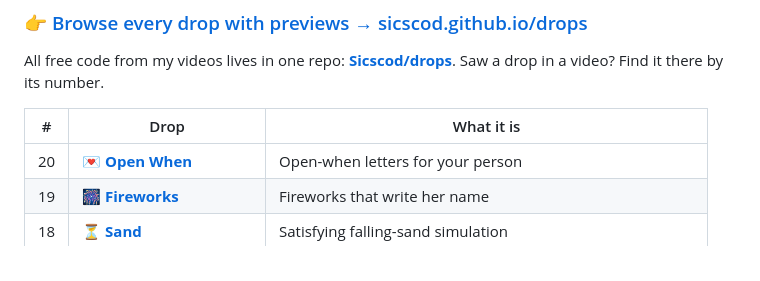
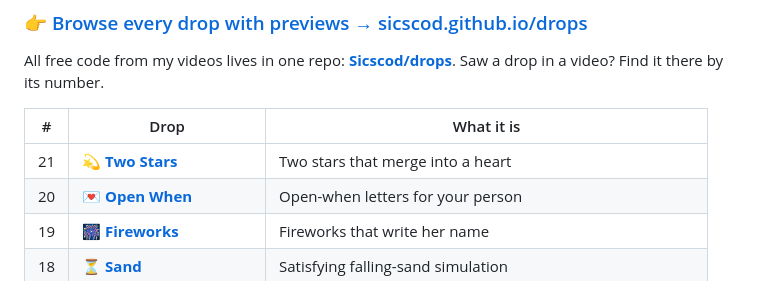
Before and after one commit to Sicscod/Sicscod, a Markdown page: README.md, the part around the change. GitHub-like rendering.

Commit message:
Drops: add 21 Two Stars
Co-Authored-By: Claude Opus 5.5 (1M context) <noreply@anthropic.com>
Claude-Session: https://claude.ai/code/session_01Y15U8QHzcGW7BrSGwiG8Cn

```diff
--- a/README.md
+++ b/README.md
@@ -21,6 +21,7 @@ All free code from my videos lives in one repo: **[Sicscod/drops](https://github
 
 | # | Drop | What it is |
 |---|------|-----------|
+| 21 | 💫 [**Two Stars**](https://github.com/Sicscod/drops/tree/main/21-two-stars) | Two stars that merge into a heart |
 | 20 | 💌 [**Open When**](https://github.com/Sicscod/drops/tree/main/20-open-when) | Open-when letters for your person |
 | 19 | 🎆 [**Fireworks**](https://github.com/Sicscod/drops/tree/main/19-fireworks) | Fireworks that write her name |
 | 18 | ⏳ [**Sand**](https://github.com/Sicscod/drops/tree/main/18-sand) | Satisfying falling-sand simulation |
```
